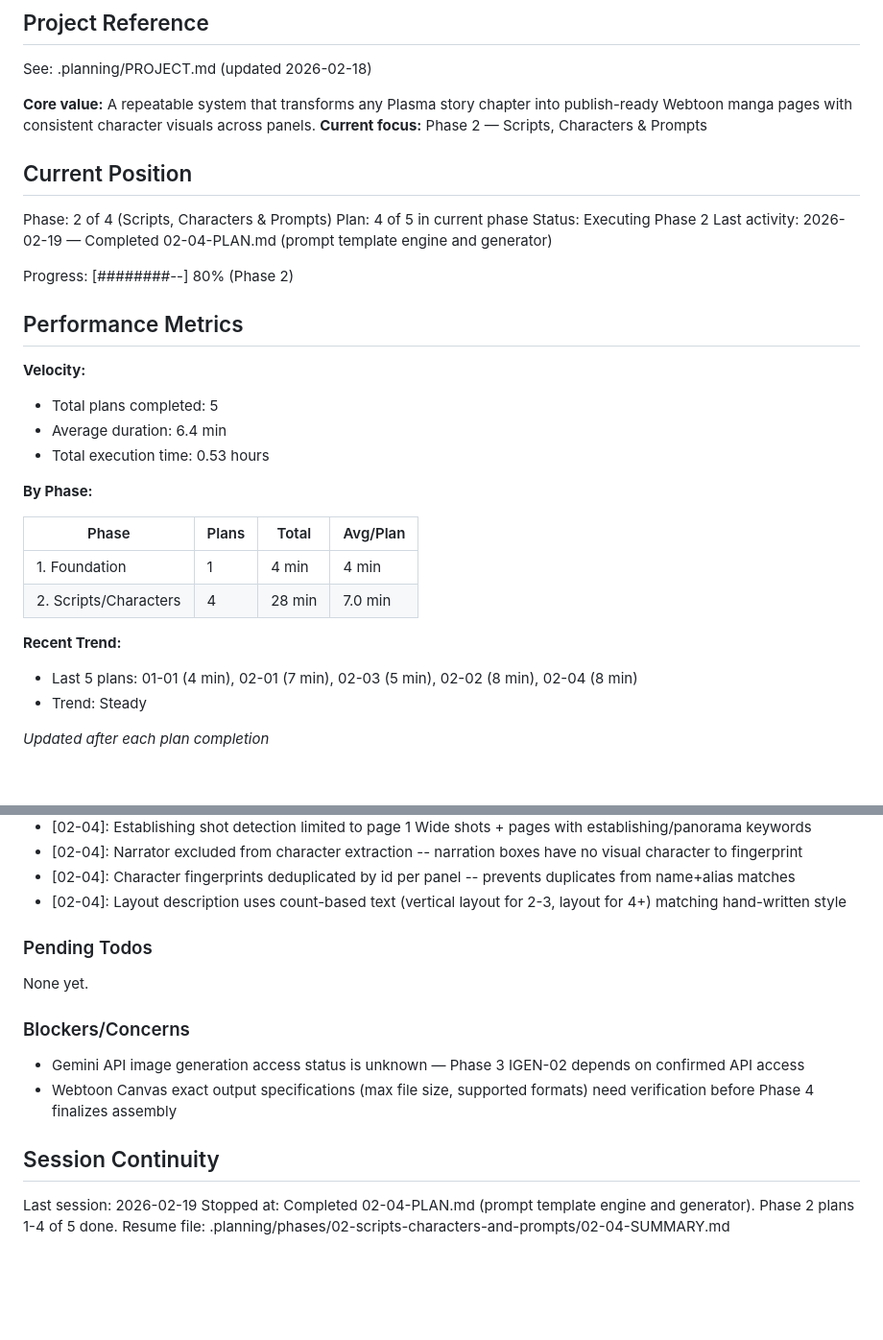
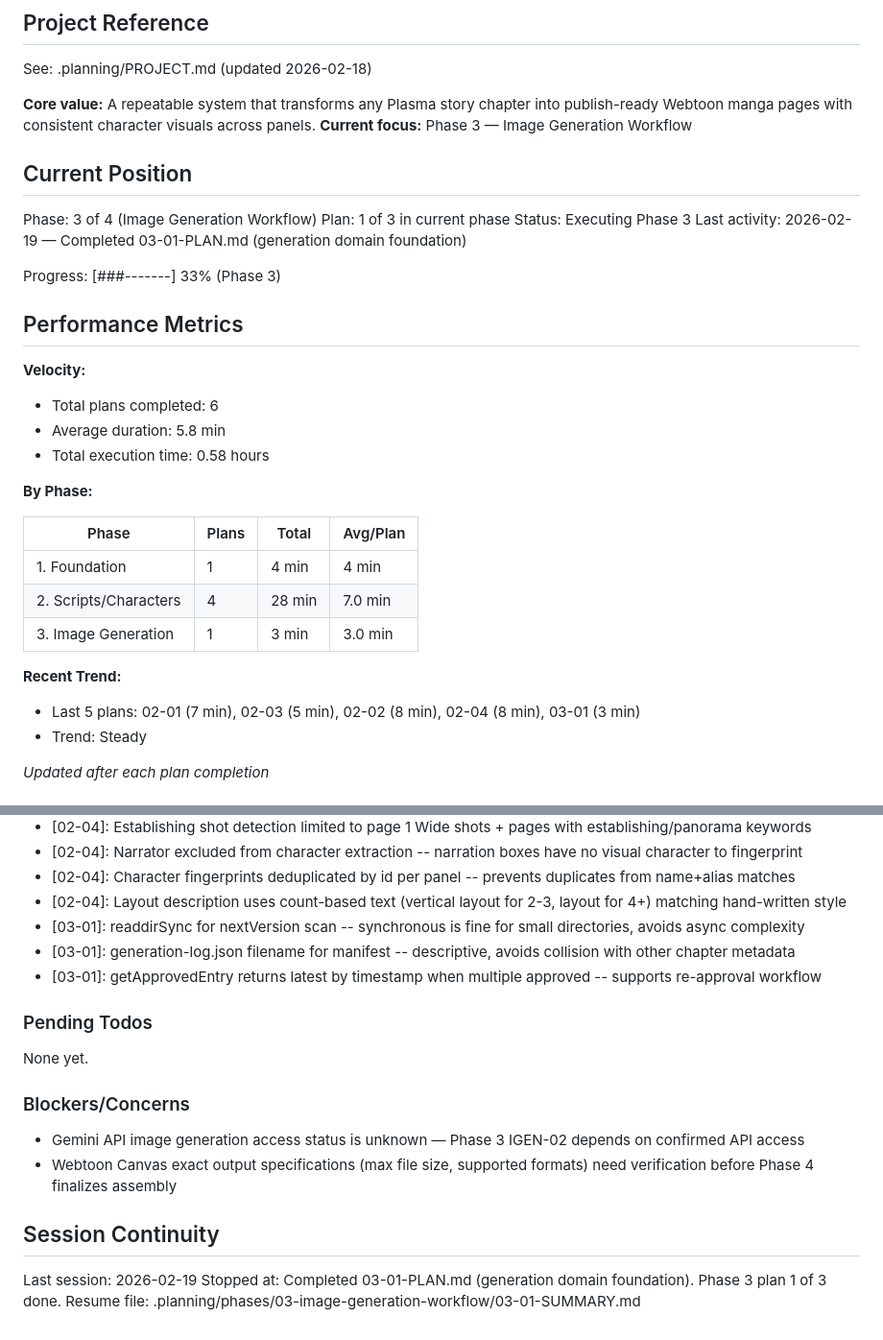
Before and after one commit to don1989/plasma, a Markdown page: .planning/STATE.md, 2 parts joined by grey strips. Shown at 96% size. Drawn GitHub-style; blank space fills up the shorter version.

Commit message:
docs(03-01): complete generation domain foundation plan
- SUMMARY.md with 2 task commits, 7 files, 21 new tests
- STATE.md advanced to Phase 3, Plan 1 of 3
- ROADMAP.md updated with phase 03 progress
- REQUIREMENTS.md: IGEN-03, IGEN-04 marked complete

Co-Authored-By: Claude Opus 4.6 <noreply@anthropic.com>

```diff
--- a/.planning/STATE.md
+++ b/.planning/STATE.md
@@ -5,23 +5,23 @@
 See: .planning/PROJECT.md (updated 2026-02-18)
 
 **Core value:** A repeatable system that transforms any Plasma story chapter into publish-ready Webtoon manga pages with consistent character visuals across panels.
-**Current focus:** Phase 2 — Scripts, Characters & Prompts
+**Current focus:** Phase 3 — Image Generation Workflow
 
 ## Current Position
 
-Phase: 2 of 4 (Scripts, Characters & Prompts)
-Plan: 4 of 5 in current phase
-Status: Executing Phase 2
-Last activity: 2026-02-19 — Completed 02-04-PLAN.md (prompt template engine and generator)
+Phase: 3 of 4 (Image Generation Workflow)
+Plan: 1 of 3 in current phase
+Status: Executing Phase 3
+Last activity: 2026-02-19 — Completed 03-01-PLAN.md (generation domain foundation)
 
-Progress: [########--] 80% (Phase 2)
+Progress: [###-------] 33% (Phase 3)
 
 ## Performance Metrics
 
 **Velocity:**
-- Total plans completed: 5
-- Average duration: 6.4 min
-- Total execution time: 0.53 hours
+- Total plans completed: 6
+- Average duration: 5.8 min
+- Total execution time: 0.58 hours
 
 **By Phase:**
 
@@ -29,9 +29,10 @@ Progress: [########--] 80% (Phase 2)
 |-------|-------|-------|----------|
 | 1. Foundation | 1 | 4 min | 4 min |
 | 2. Scripts/Characters | 4 | 28 min | 7.0 min |
+| 3. Image Generation | 1 | 3 min | 3.0 min |
 
 **Recent Trend:**
-- Last 5 plans: 01-01 (4 min), 02-01 (7 min), 02-03 (5 min), 02-02 (8 min), 02-04 (8 min)
+- Last 5 plans: 02-01 (7 min), 02-03 (5 min), 02-02 (8 min), 02-04 (8 min), 03-01 (3 min)
 - Trend: Steady
 
 *Updated after each plan completion*
@@ -66,6 +67,9 @@ Recent decisions affecting current work:
 - [02-04]: Narrator excluded from character extraction -- narration boxes have no visual character to fingerprint
 - [02-04]: Character fingerprints deduplicated by id per panel -- prevents duplicates from name+alias matches
 - [02-04]: Layout description uses count-based text (vertical layout for 2-3, layout for 4+) matching hand-written style
+- [03-01]: readdirSync for nextVersion scan -- synchronous is fine for small directories, avoids async complexity
+- [03-01]: generation-log.json filename for manifest -- descriptive, avoids collision with other chapter metadata
+- [03-01]: getApprovedEntry returns latest by timestamp when multiple approved -- supports re-approval workflow
 
 ### Pending Todos
 
@@ -79,5 +83,5 @@ None yet.
 ## Session Continuity
 
 Last session: 2026-02-19
-Stopped at: Completed 02-04-PLAN.md (prompt template engine and generator). Phase 2 plans 1-4 of 5 done.
-Resume file: .planning/phases/02-scripts-characters-and-prompts/02-04-SUMMARY.md
+Stopped at: Completed 03-01-PLAN.md (generation domain foundation). Phase 3 plan 1 of 3 done.
+Resume file: .planning/phases/03-image-generation-workflow/03-01-SUMMARY.md
```
Also changed, not shown: .planning/REQUIREMENTS.md (+4 -4 lines), 1 other file.
